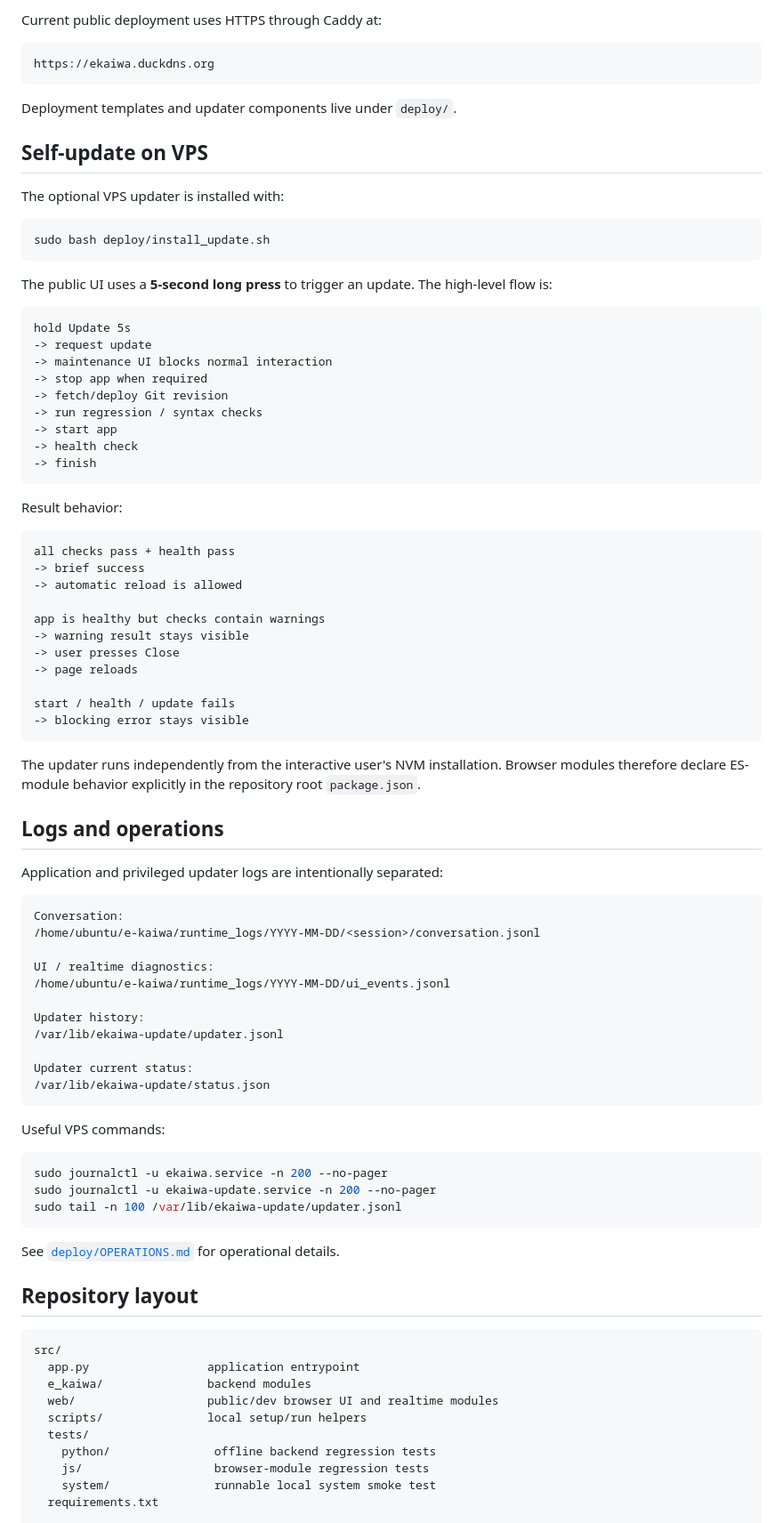
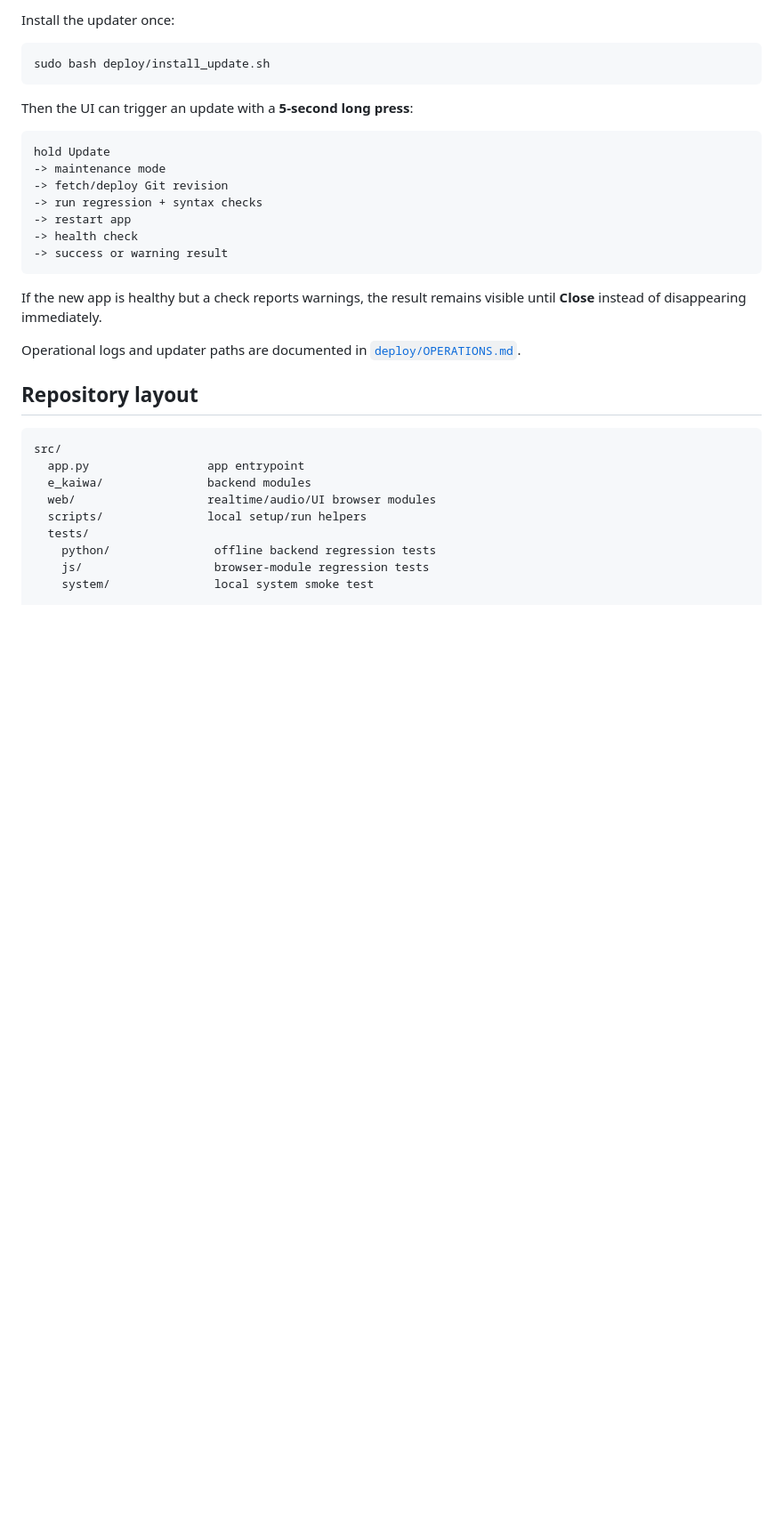
Before and after one commit to kaitobui25/e-kaiwa, a Markdown page: README.md, the part around one of its changes. Shown at 89% size. Rendered like a GitHub page; blank space fills up the shorter version.

````diff
--- a/README.md
+++ b/README.md
@@ -202,91 +168,36 @@ E_KAIWA_TRUST_PROXY=true \
 
-Current public deployment uses HTTPS through Caddy at:
-
-```text
-https://ekaiwa.duckdns.org
-```
-
-Deployment templates and updater components live under `deploy/`.
-
-## Self-update on VPS
-
-The optional VPS updater is installed with:
+Install the updater once:
 
 ```bash
 sudo bash deploy/install_update.sh
 ```
 
-The public UI uses a **5-second long press** to trigger an update. The high-level flow is:
+Then the UI can trigger an update with a **5-second long press**:
 
 ```text
-hold Update 5s
--> request update
--> maintenance UI blocks normal interaction
--> stop app when required
+hold Update
+-> maintenance mode
 -> fetch/deploy Git revision
--> run regression / syntax checks
--> start app
+-> run regression + syntax checks
+-> restart app
 -> health check
--> finish
+-> success or warning result
 ```
 
-Result behavior:
+If the new app is healthy but a check reports warnings, the result remains visible until **Close** instead of disappearing immediately.
 
-```text
-all checks pass + health pass
--> brief success
--> automatic reload is allowed
-
-app is healthy but checks contain warnings
--> warning result stays visible
--> user presses Close
--> page reloads
-
-start / health / update fails
--> blocking error stays visible
-```
-
-The updater runs independently from the interactive user's NVM installation. Browser modules therefore declare ES-module behavior explicitly in the repository root `package.json`.
-
-## Logs and operations
-
-Application and privileged updater logs are intentionally separated:
-
-```text
-Conversation:
-/home/ubuntu/e-kaiwa/runtime_logs/YYYY-MM-DD/<session>/conversation.jsonl
-
-UI / realtime diagnostics:
-/home/ubuntu/e-kaiwa/runtime_logs/YYYY-MM-DD/ui_events.jsonl
-
-Updater history:
-/var/lib/ekaiwa-update/updater.jsonl
-
-Updater current status:
-/var/lib/ekaiwa-update/status.json
-```
-
-Useful VPS commands:
-
-```bash
-sudo journalctl -u ekaiwa.service -n 200 --no-pager
-sudo journalctl -u ekaiwa-update.service -n 200 --no-pager
-sudo tail -n 100 /var/lib/ekaiwa-update/updater.jsonl
-```
-
-See [`deploy/OPERATIONS.md`](deploy/OPERATIONS.md) for operational details.
+Operational logs and updater paths are documented in [`deploy/OPERATIONS.md`](deploy/OPERATIONS.md).
 
 ## Repository layout
 
 ```text
 src/
-  app.py                 application entrypoint
+  app.py                 app entrypoint
   e_kaiwa/               backend modules
-  web/                   public/dev browser UI and realtime modules
+  web/                   realtime/audio/UI browser modules
   scripts/               local setup/run helpers
   tests/
     python/               offline backend regression tests
     js/                   browser-module regression tests
-    system/               runnable local system smoke test
-  requirements.txt
+    system/               local system smoke test
 
````
Also changed, not shown: other parts of README.md (+103 -166 lines).
